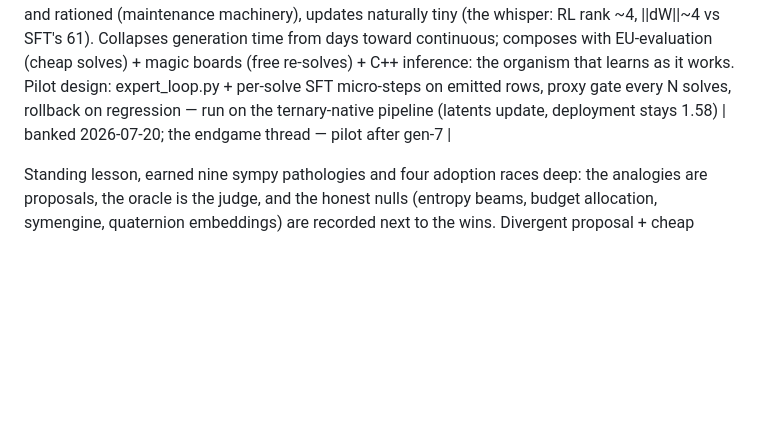
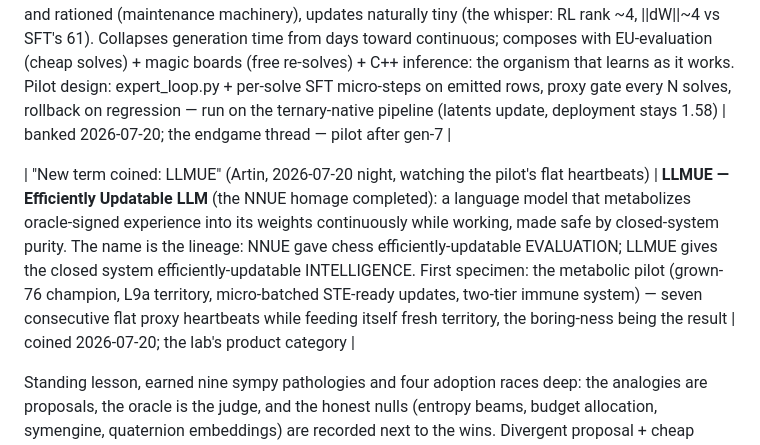
Before and after one commit to 39hops/llmopt, a Markdown page: docs/RIFF-LEDGER.md, the part around the change. Rendered like a GitHub page; blank space fills up the shorter version.

Commit message:
docs: coin LLMUE — Efficiently Updatable LLM (Artin); the metabolic pilot goes on the BOARD as LIVE
Co-Authored-By: Claude Fable 5 <noreply@anthropic.com>

```diff
--- a/docs/RIFF-LEDGER.md
+++ b/docs/RIFF-LEDGER.md
@@ -105,6 +105,8 @@ See RESULTS.md for every number below.)
 
 | "We could design an efficiently-updatable LLM — the data is as PURE as it gets, so trusting it to update its own weights quickly is 100% doable" (Artin, 2026-07-20 night) | THE METABOLIC MODEL — online expert iteration, the founding thread's final form: solve -> oracle-signed rows -> immediate weight update -> proxy-gate watches. The safety case is REAL and closed-system-specific: poisoning structurally impossible (no unsigned row exists), drift tripwired (two-tier gates + snapshot/rollback = the GRPO harness repurposed), forgetting canaried (saturated-level columns) and rationed (maintenance machinery), updates naturally tiny (the whisper: RL rank ~4, ||dW||~4 vs SFT's 61). Collapses generation time from days toward continuous; composes with EU-evaluation (cheap solves) + magic boards (free re-solves) + C++ inference: the organism that learns as it works. Pilot design: expert_loop.py + per-solve SFT micro-steps on emitted rows, proxy gate every N solves, rollback on regression — run on the ternary-native pipeline (latents update, deployment stays 1.58) | banked 2026-07-20; the endgame thread — pilot after gen-7 |
 
+| "New term coined: LLMUE" (Artin, 2026-07-20 night, watching the pilot's flat heartbeats) | **LLMUE — Efficiently Updatable LLM** (the NNUE homage completed): a language model that metabolizes oracle-signed experience into its weights continuously while working, made safe by closed-system purity. The name is the lineage: NNUE gave chess efficiently-updatable EVALUATION; LLMUE gives the closed system efficiently-updatable INTELLIGENCE. First specimen: the metabolic pilot (grown-76 champion, L9a territory, micro-batched STE-ready updates, two-tier immune system) — seven consecutive flat proxy heartbeats while feeding itself fresh territory, the boring-ness being the result | coined 2026-07-20; the lab's product category |
+
 Standing lesson, earned nine sympy pathologies and four adoption
 races deep: the analogies are proposals, the oracle is the judge,
 and the honest nulls (entropy beams, budget allocation, symengine,
```
Also changed, not shown: docs/BOARD.md (+1 -0 lines).
